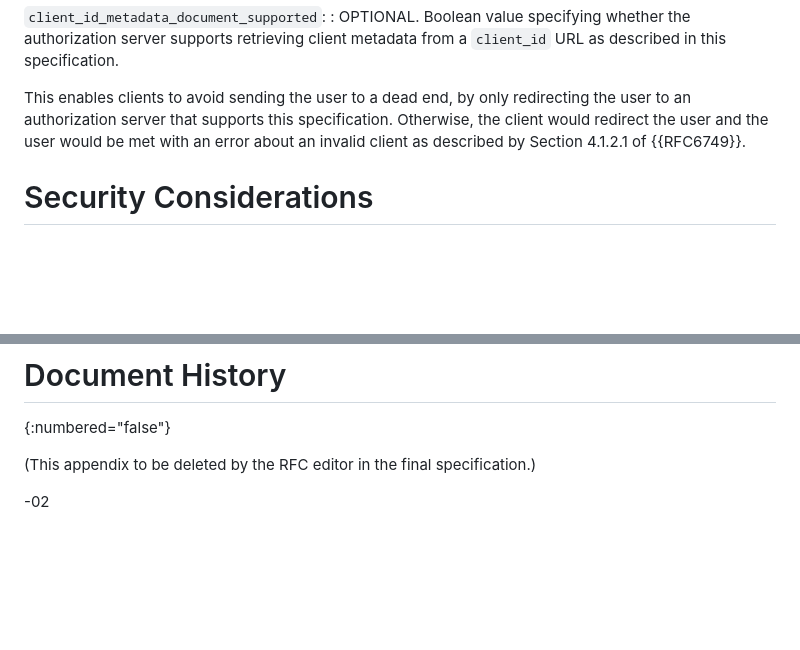
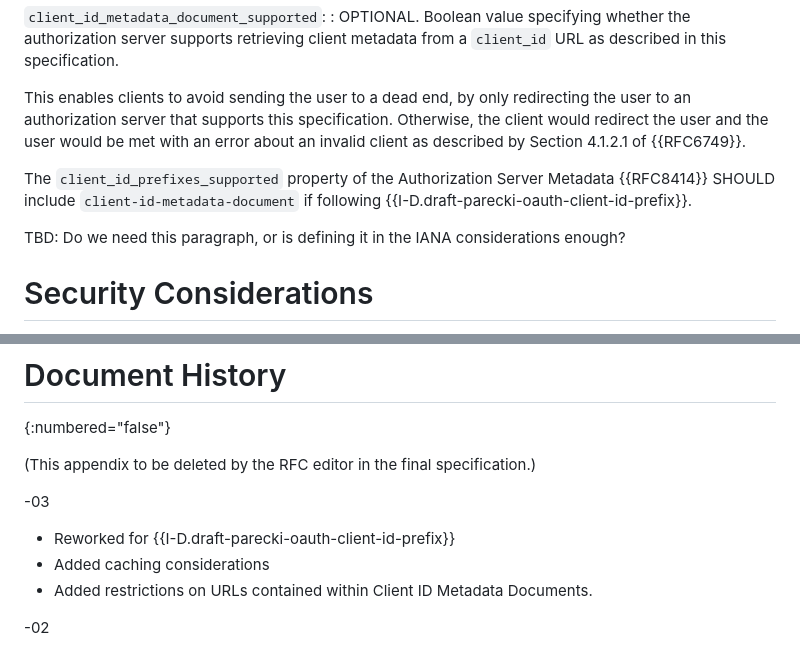
Before and after one commit to aaronpk/draft-parecki-oauth-client-id-metadata-document, a Markdown page: draft-parecki-oauth-client-id-metadata-document.md, 2 parts joined by grey strips. Rendered like a GitHub page; blank space fills up the shorter version.

```diff
--- a/draft-parecki-oauth-client-id-metadata-document.md
+++ b/draft-parecki-oauth-client-id-metadata-document.md
@@ -221,6 +257,9 @@ Authorization servers that publish Authorization Server Metadata {{RFC8414}} MUS
 
 This enables clients to avoid sending the user to a dead end, by only redirecting the user to an authorization server that supports this specification. Otherwise, the client would redirect the user and the user would be met with an error about an invalid client as described by Section 4.1.2.1 of {{RFC6749}}.
 
+The `client_id_prefixes_supported` property of the Authorization Server Metadata {{RFC8414}} SHOULD include `client-id-metadata-document` if following {{I-D.draft-parecki-oauth-client-id-prefix}}.
+
+TBD: Do we need this paragraph, or is defining it in the IANA considerations enough?
 
 # Security Considerations
 
@@ -305,6 +354,12 @@ The authors would like to thank the following people for their contributions and
 
 (This appendix to be deleted by the RFC editor in the final specification.)
 
+-03
+
+* Reworked for {{I-D.draft-parecki-oauth-client-id-prefix}}
+* Added caching considerations
+* Added restrictions on URLs contained within Client ID Metadata Documents.
+
 -02
 
 * Added security consideration around displaying logos to end users
```
Also changed, not shown: other parts of draft-parecki-oauth-client-id-metadata-document.md (+64 -18 lines).
